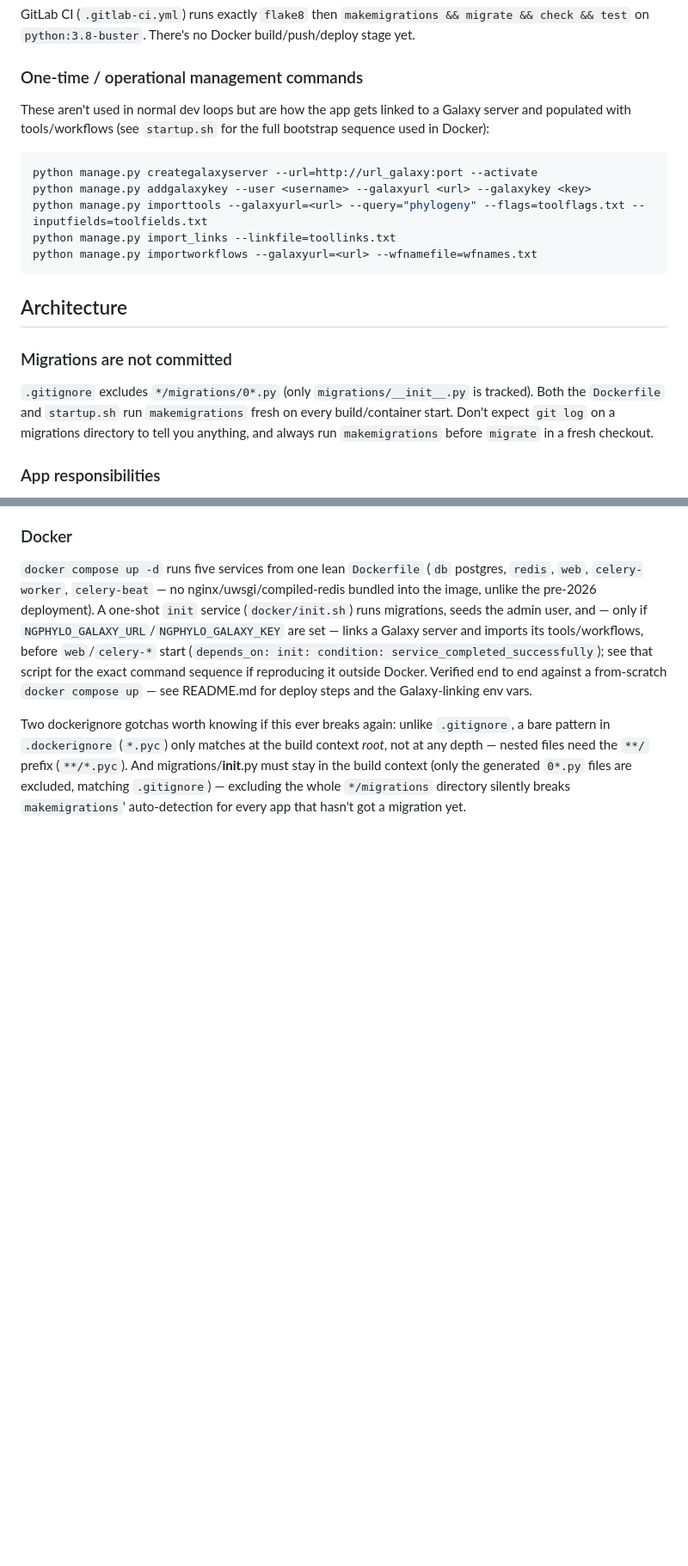
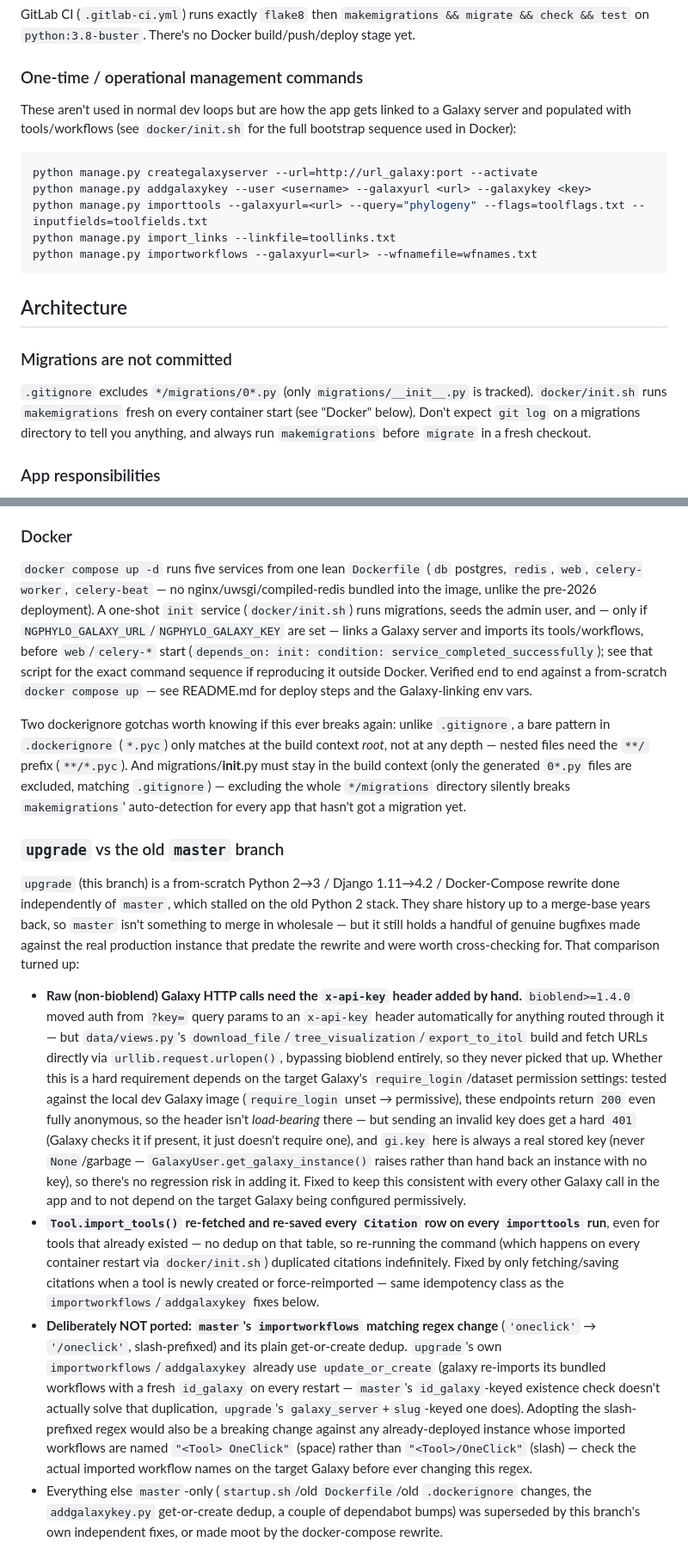
Before and after one commit to C3BI-pasteur-fr/ngphylogeny-django, a Markdown page: CLAUDE.md, 2 parts joined by grey strips. Shown at 86% size. GitHub-like rendering; blank space fills up the shorter version.

Commit message:
Update CLAUDE.md: fix stale startup.sh refs, document master-vs-upgrade comparison
startup.sh was replaced by docker/init.sh as part of the docker-compose
rewrite but CLAUDE.md still pointed at it in two places. Also adds a new
section documenting the findings from comparing origin/master against
this branch: the x-api-key header gap in the raw urllib Galaxy download
calls, the Citation dedup fix, and why master's importworkflows regex
change was deliberately not ported.

````diff
--- a/CLAUDE.md
+++ b/CLAUDE.md
@@ -48,8 +48,8 @@ no Docker build/push/deploy stage yet.
 ### One-time / operational management commands
 
 These aren't used in normal dev loops but are how the app gets linked to a
-Galaxy server and populated with tools/workflows (see `startup.sh` for the
-full bootstrap sequence used in Docker):
+Galaxy server and populated with tools/workflows (see `docker/init.sh` for
+the full bootstrap sequence used in Docker):
 
 ```bash
 python manage.py creategalaxyserver --url=http://url_galaxy:port --activate
@@ -64,8 +64,8 @@ python manage.py importworkflows --galaxyurl=<url> --wfnamefile=wfnames.txt
 ### Migrations are not committed
 
 `.gitignore` excludes `*/migrations/0*.py` (only `migrations/__init__.py` is
-tracked). Both the `Dockerfile` and `startup.sh` run `makemigrations` fresh
-on every build/container start. Don't expect `git log` on a migrations
+tracked). `docker/init.sh` runs `makemigrations` fresh on every container
+start (see "Docker" below). Don't expect `git log` on a migrations
 directory to tell you anything, and always run `makemigrations` before
 `migrate` in a fresh checkout.
 
@@ -219,3 +219,53 @@ build context *root*, not at any depth — nested files need the `**/` prefix
 the generated `0*.py` files are excluded, matching `.gitignore`) — excluding
 the whole `*/migrations` directory silently breaks `makemigrations`'
 auto-detection for every app that hasn't got a migration yet.
+
+### `upgrade` vs the old `master` branch
+
+`upgrade` (this branch) is a from-scratch Python 2→3 / Django 1.11→4.2 /
+Docker-Compose rewrite done independently of `master`, which stalled on the
+old Python 2 stack. They share history up to a merge-base years back, so
+`master` isn't something to merge in wholesale — but it still holds a
+handful of genuine bugfixes made against the real production instance that
+predate the rewrite and were worth cross-checking for. That comparison
+turned up:
+
+- **Raw (non-bioblend) Galaxy HTTP calls need the `x-api-key` header added
+  by hand.** `bioblend>=1.4.0` moved auth from `?key=` query params to an
+  `x-api-key` header automatically for anything routed through it — but
+  `data/views.py`'s `download_file`/`tree_visualization`/`export_to_itol`
+  build and fetch URLs directly via `urllib.request.urlopen()`, bypassing
+  bioblend entirely, so they never picked that up. Whether this is a hard
+  requirement depends on the target Galaxy's `require_login`/dataset
+  permission settings: tested against the local dev Galaxy image
+  (`require_login` unset → permissive), these endpoints return `200` even
+  fully anonymous, so the header isn't *load-bearing* there — but sending
+  an invalid key does get a hard `401` (Galaxy checks it if present, it
+  just doesn't require one), and `gi.key` here is always a real stored key
+  (never `None`/garbage — `GalaxyUser.get_galaxy_instance()` raises rather
+  than hand back an instance with no key), so there's no regression risk in
+  adding it. Fixed to keep this consistent with every other Galaxy call in
+  the app and to not depend on the target Galaxy being configured
+  permissively.
+- **`Tool.import_tools()` re-fetched and re-saved every `Citation` row on
+  every `importtools` run**, even for tools that already existed — no dedup
+  on that table, so re-running the command (which happens on every
+  container restart via `docker/init.sh`) duplicated citations
+  indefinitely. Fixed by only fetching/saving citations when a tool is
+  newly created or force-reimported — same idempotency class as the
+  `importworkflows`/`addgalaxykey` fixes below.
+- **Deliberately NOT ported: `master`'s `importworkflows` matching regex
+  change** (`'oneclick'` → `'/oneclick'`, slash-prefixed) and its plain
+  get-or-create dedup. `upgrade`'s own `importworkflows`/`addgalaxykey`
+  already use `update_or_create` (galaxy re-imports its bundled workflows
+  with a fresh `id_galaxy` on every restart — `master`'s `id_galaxy`-keyed
+  existence check doesn't actually solve that duplication, `upgrade`'s
+  `galaxy_server`+`slug`-keyed one does). Adopting the slash-prefixed regex
+  would also be a breaking change against any already-deployed instance
+  whose imported workflows are named `"<Tool> OneClick"` (space) rather
+  than `"<Tool>/OneClick"` (slash) — check the actual imported workflow
+  names on the target Galaxy before ever changing this regex.
+- Everything else `master`-only (`startup.sh`/old `Dockerfile`/old
+  `.dockerignore` changes, the `addgalaxykey.py` get-or-create dedup, a
+  couple of dependabot bumps) was superseded by this branch's own
+  independent fixes, or made moot by the docker-compose rewrite.
````
